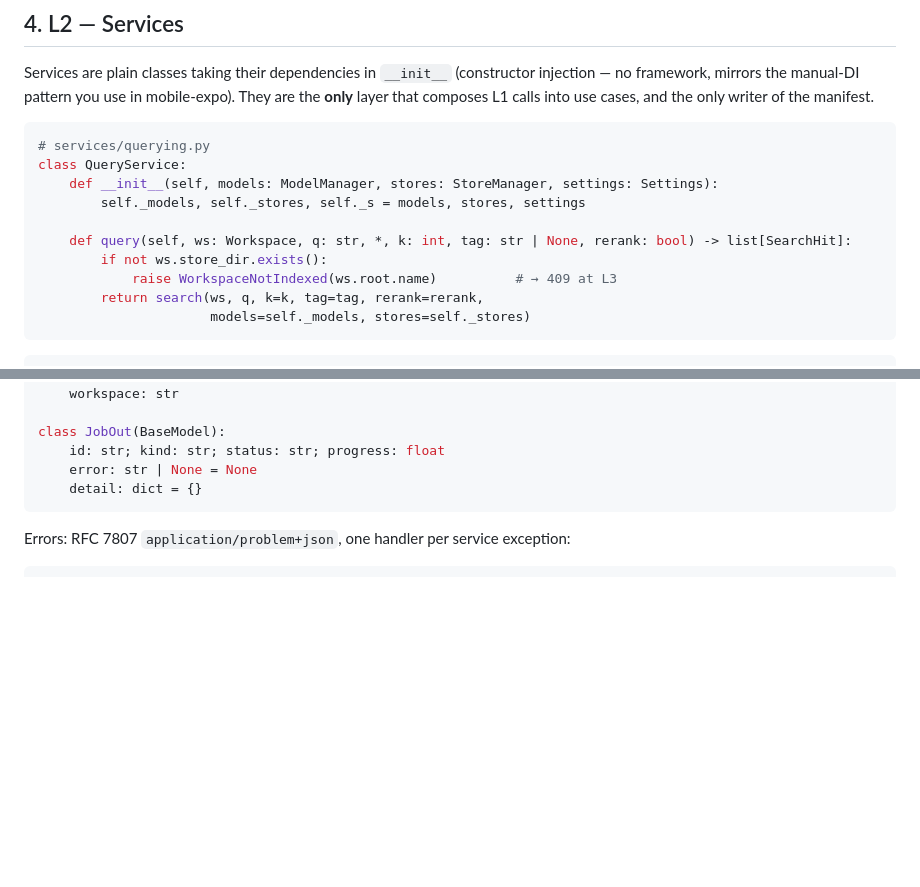
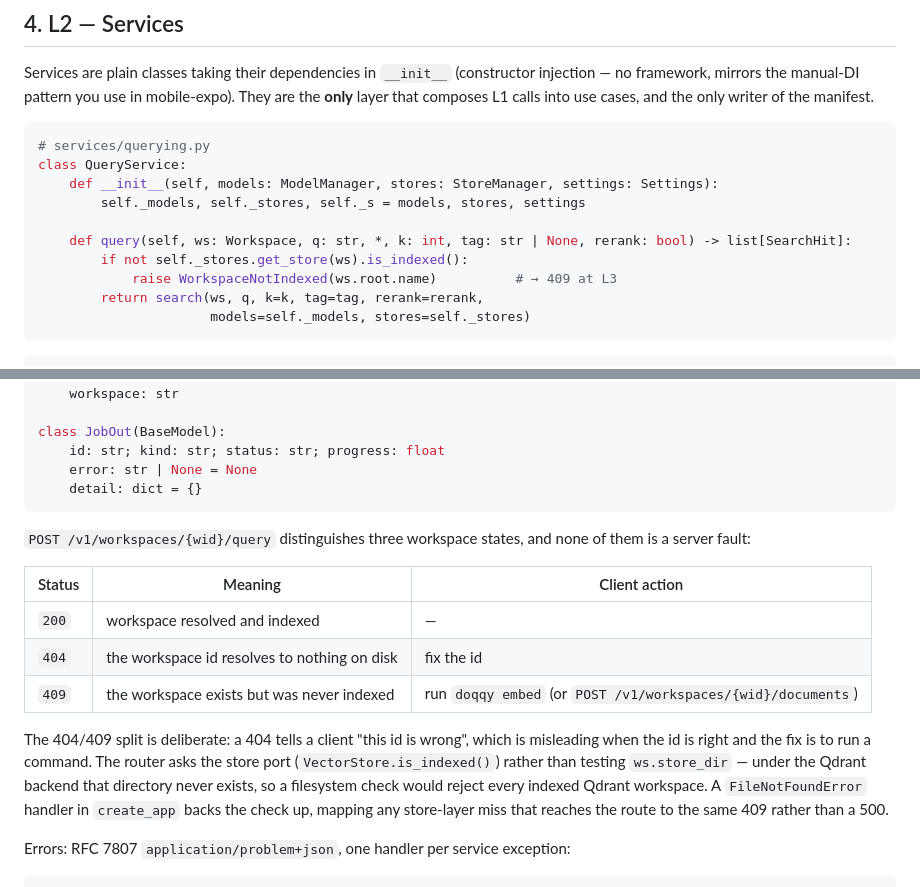
Before and after one commit to preunec-gmbh/doqqy, a Markdown page: docs/API-ARCHITECTURE.md, 2 parts joined by grey strips. GitHub-like rendering; blank space fills up the shorter version.

Commit message:
docs(api): document query endpoint status codes

````diff
--- a/docs/API-ARCHITECTURE.md
+++ b/docs/API-ARCHITECTURE.md
@@ -283,7 +283,7 @@ class QueryService:
         self._models, self._stores, self._s = models, stores, settings
 
     def query(self, ws: Workspace, q: str, *, k: int, tag: str | None, rerank: bool) -> list[SearchHit]:
-        if not ws.store_dir.exists():
+        if not self._stores.get_store(ws).is_indexed():
             raise WorkspaceNotIndexed(ws.root.name)          # → 409 at L3
         return search(ws, q, k=k, tag=tag, rerank=rerank,
                       models=self._models, stores=self._stores)
@@ -440,6 +440,16 @@ class JobOut(BaseModel):
     error: str | None = None
     detail: dict = {}
 ```
+
+`POST /v1/workspaces/{wid}/query` distinguishes three workspace states, and none of them is a server fault:
+
+| Status | Meaning | Client action |
+|---|---|---|
+| `200` | workspace resolved and indexed | — |
+| `404` | the workspace id resolves to nothing on disk | fix the id |
+| `409` | the workspace exists but was never indexed | run `doqqy embed` (or `POST /v1/workspaces/{wid}/documents`) |
+
+The 404/409 split is deliberate: a 404 tells a client "this id is wrong", which is misleading when the id is right and the fix is to run a command. The router asks the store port (`VectorStore.is_indexed()`) rather than testing `ws.store_dir` — under the Qdrant backend that directory never exists, so a filesystem check would reject every indexed Qdrant workspace. A `FileNotFoundError` handler in `create_app` backs the check up, mapping any store-layer miss that reaches the route to the same 409 rather than a 500.
 
 Errors: RFC 7807 `application/problem+json`, one handler per service exception:
 
````
